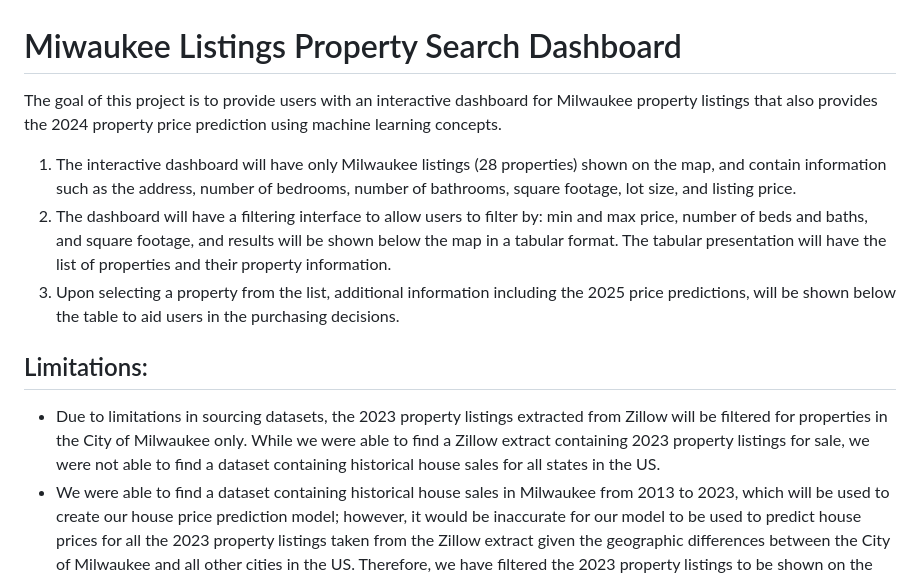
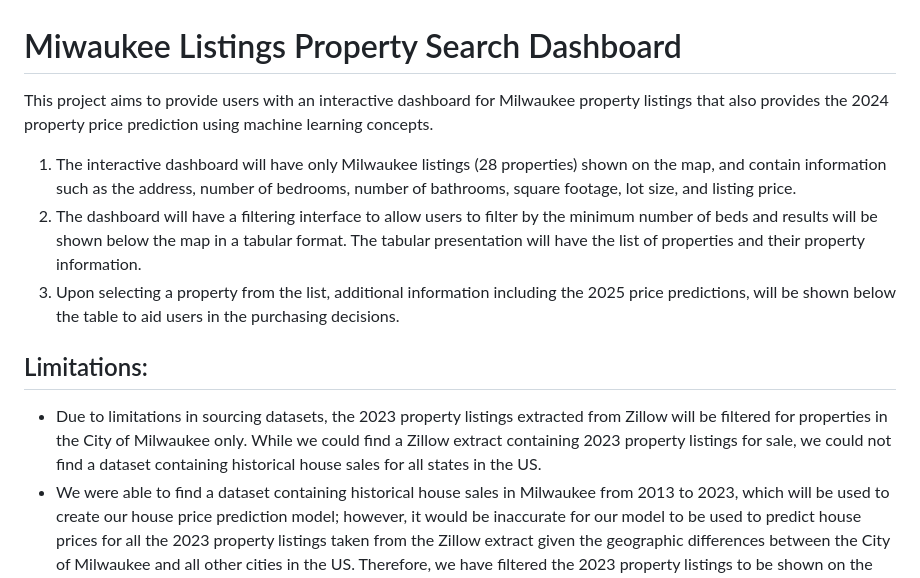
Before and after one commit to vivsarraf/Milwaukee-Property-Price-Predictor-Dashboard, a Markdown page: README.md, the part around the change. Drawn GitHub-style.

```diff
--- a/README.md
+++ b/README.md
@@ -1,13 +1,13 @@
 # Miwaukee Listings Property Search Dashboard
 
-The goal of this project is to provide users with an interactive dashboard for Milwaukee property listings that also provides the 2024 property price prediction using machine learning concepts.
+This project aims to provide users with an interactive dashboard for Milwaukee property listings that also provides the 2024 property price prediction using machine learning concepts.
 
 1) The interactive dashboard will have only Milwaukee listings (28 properties) shown on the map, and contain information such as the address, number of bedrooms, number of bathrooms, square footage, lot size, and listing price.
-2) The dashboard will have a filtering interface to allow users to filter by: min and max price, number of beds and baths, and square footage, and results will be shown below the map in a tabular format. The tabular presentation will have the list of properties and their property information.
+2) The dashboard will have a filtering interface to allow users to filter by the minimum number of beds and results will be shown below the map in a tabular format. The tabular presentation will have the list of properties and their property information.
 3) Upon selecting a property from the list, additional information including the 2025 price predictions, will be shown below the table to aid users in the purchasing decisions.
 
 ## Limitations:
-- Due to limitations in sourcing datasets, the 2023 property listings extracted from Zillow will be filtered for properties in the City of Milwaukee only. While we were able to find a Zillow extract containing 2023 property listings for sale, we were not able to find a dataset containing historical house sales for all states in the US.
+- Due to limitations in sourcing datasets, the 2023 property listings extracted from Zillow will be filtered for properties in the City of Milwaukee only. While we could find a Zillow extract containing 2023 property listings for sale, we could not find a dataset containing historical house sales for all states in the US.
 - We were able to find a dataset containing historical house sales in Milwaukee from 2013 to 2023, which will be used to create our house price prediction model; however, it would be inaccurate for our model to be used to predict house prices for all the 2023 property listings taken from the Zillow extract given the geographic differences between the City of Milwaukee and all other cities in the US. Therefore, we have filtered the 2023 property listings to be shown on the map to only properties listed in Milwaukee to ensure the applicability and reliability of our house price prediction model for the dashboard.
 
 ## Getting Started
```
